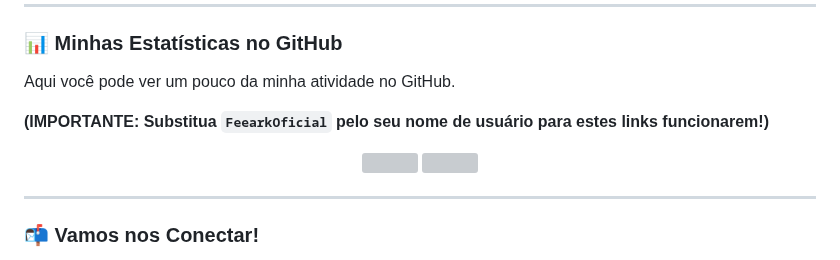
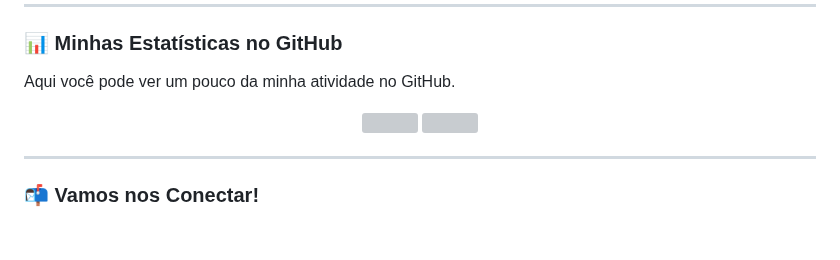
Before and after one commit to FeearkOficial/Weslley-Portfolio, a Markdown page: README.md, the part around one of its changes. GitHub-like rendering; blank space fills up the shorter version; grey boxes are pictures that could not be loaded.

```diff
--- a/README.md
+++ b/README.md
@@ -51,6 +51,6 @@ Minha caixa de ferramentas está sempre crescendo:
 
 Aqui você pode ver um pouco da minha atividade no GitHub.
 
-**(IMPORTANTE: Substitua `FeearkOficial` pelo seu nome de usuário para estes links funcionarem!)**
+
 
 <div align="center">
```
Also changed, not shown: other parts of README.md (+2 -2 lines).
